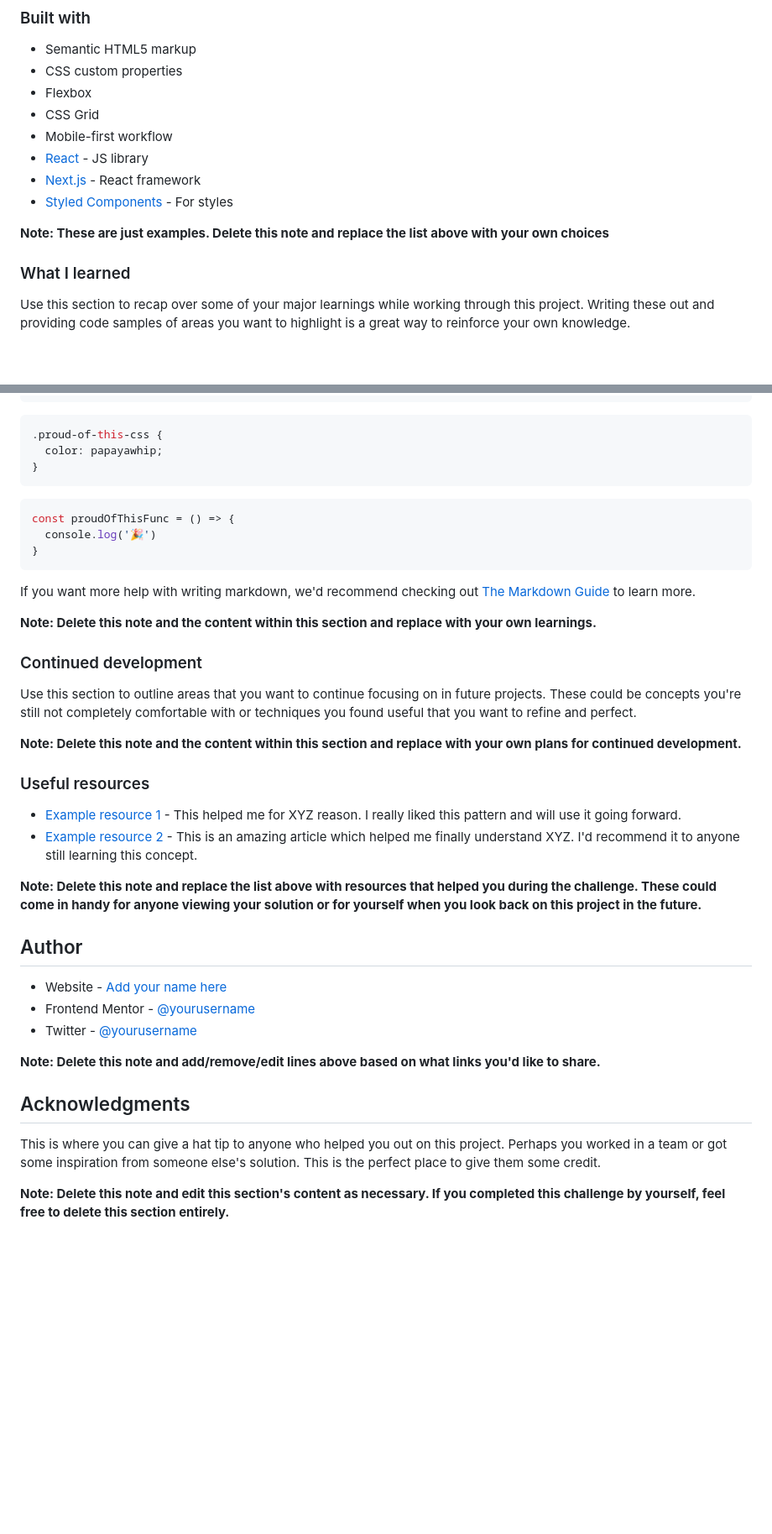
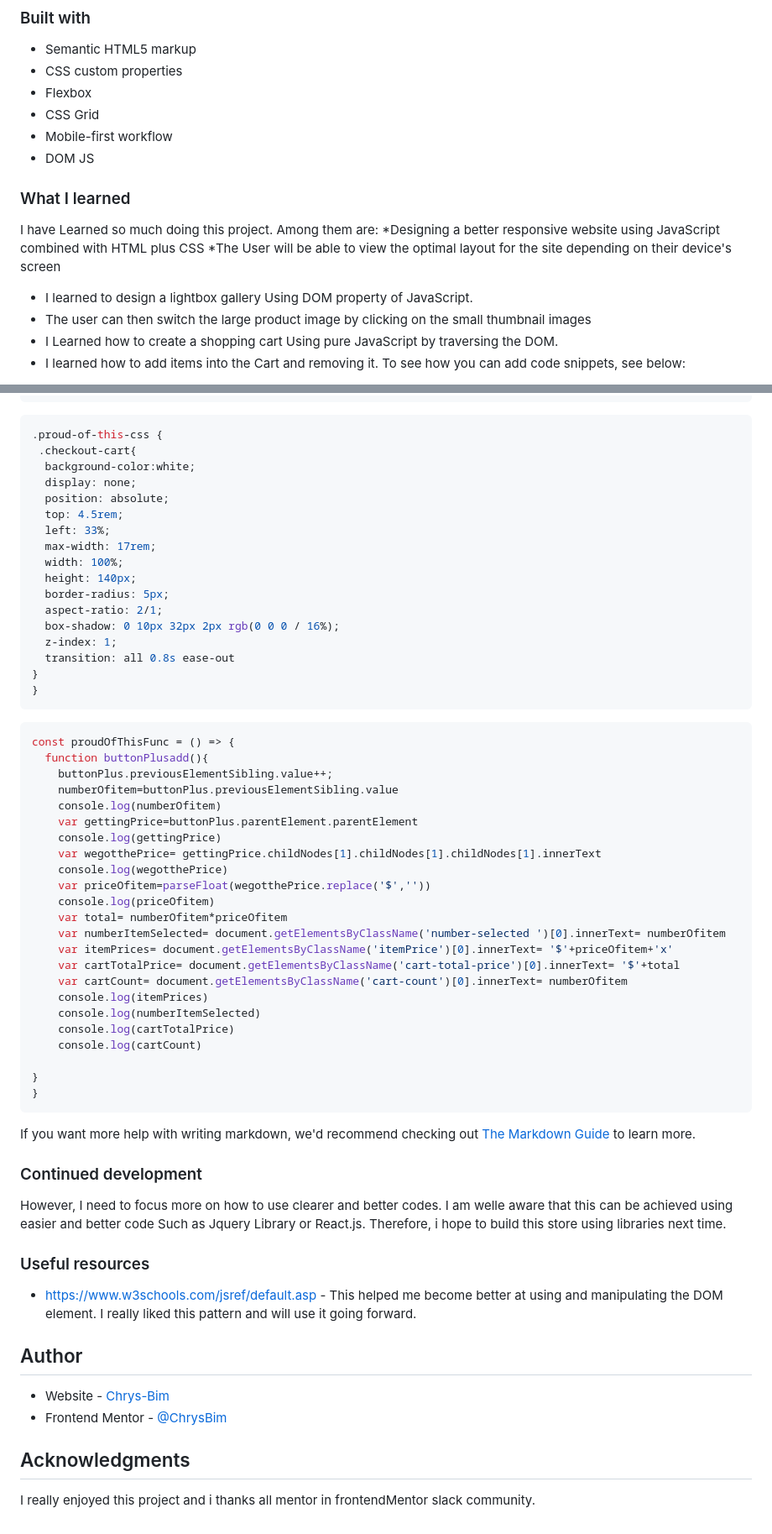
Before and after one commit to ChrysBimokono/Ecommerce-Sneaker-Site, a Markdown page: README-template.md, 2 parts joined by grey strips. Shown: that part at 84% size. Drawn GitHub-style; blank space fills up the shorter version.

````diff
--- a/README-template.md
+++ b/README-template.md
@@ -57,16 +40,17 @@ Then crop/optimize/edit your image however you like, add it to your project, and
 - Flexbox
 - CSS Grid
 - Mobile-first workflow
-- [React](https://reactjs.org/) - JS library
-- [Next.js](https://nextjs.org/) - React framework
-- [Styled Components](https://styled-components.com/) - For styles
-
-**Note: These are just examples. Delete this note and replace the list above with your own choices**
+- DOM JS
 
 ### What I learned
 
-Use this section to recap over some of your major learnings while working through this project. Writing these out and providing code samples of areas you want to highlight is a great way to reinforce your own knowledge.
-
+I have Learned so much doing this project. Among them are:
+*Designing a better responsive website using JavaScript combined with HTML plus CSS
+*The User will be able to view the optimal layout for the site depending on their device's screen
+* I learned to design a lightbox gallery Using DOM property of JavaScript.
+* The user can then switch the large product image by clicking on the small thumbnail images
+* I Learned how to create a shopping cart Using pure JavaScript by traversing the DOM.
+* I learned how to add items into the Cart and removing it.
 To see how you can add code snippets, see below:
 
 ```html
@@ -74,42 +67,67 @@ To see how you can add code snippets, see below:
 ```
 ```css
 .proud-of-this-css {
-  color: papayawhip;
+ .checkout-cart{
+  background-color:white;
+  display: none;
+  position: absolute;
+  top: 4.5rem;
+  left: 33%;
+  max-width: 17rem;
+  width: 100%;
+  height: 140px;
+  border-radius: 5px;
+  aspect-ratio: 2/1;
+  box-shadow: 0 10px 32px 2px rgb(0 0 0 / 16%);
+  z-index: 1;
+  transition: all 0.8s ease-out
+}
 }
 ```
 ```js
 const proudOfThisFunc = () => {
-  console.log('🎉')
+  function buttonPlusadd(){
+    buttonPlus.previousElementSibling.value++;
+    numberOfitem=buttonPlus.previousElementSibling.value
+    console.log(numberOfitem)
+    var gettingPrice=buttonPlus.parentElement.parentElement
+    console.log(gettingPrice)
+    var wegotthePrice= gettingPrice.childNodes[1].childNodes[1].childNodes[1].innerText
+    console.log(wegotthePrice)
+    var priceOfitem=parseFloat(wegotthePrice.replace('$',''))
+    console.log(priceOfitem)
+    var total= numberOfitem*priceOfitem
+    var numberItemSelected= document.getElementsByClassName('number-selected ')[0].innerText= numberOfitem
+    var itemPrices= document.getElementsByClassName('itemPrice')[0].innerText= '$'+priceOfitem+'x'
+    var cartTotalPrice= document.getElementsByClassName('cart-total-price')[0].innerText= '$'+total
+    var cartCount= document.getElementsByClassName('cart-count')[0].innerText= numberOfitem
+    console.log(itemPrices)
+    console.log(numberItemSelected)
+    console.log(cartTotalPrice)
+    console.log(cartCount)
+
+}
 }
 ```
 
 If you want more help with writing markdown, we'd recommend checking out [The Markdown Guide](https://www.markdownguide.org/) to learn more.
 
-**Note: Delete this note and the content within this section and replace with your own learnings.**
 
 ### Continued development
 
-Use this section to outline areas that you want to continue focusing on in future projects. These could be concepts you're still not completely comfortable with or techniques you found useful that you want to refine and perfect.
+However, I need to focus more on how to use clearer and better codes. I am welle aware that this can be achieved using easier and better code Such as Jquery Library or React.js. Therefore, i hope to build this store using libraries next time.
 
-**Note: Delete this note and the content within this section and replace with your own plans for continued development.**
 
 ### Useful resources
 
-- [Example resource 1](https://www.example.com) - This helped me for XYZ reason. I really liked this pattern and will use it going forward.
-- [Example resource 2](https://www.example.com) - This is an amazing article which helped me finally understand XYZ. I'd recommend it to anyone still learning this concept.
+- https://www.w3schools.com/jsref/default.asp - This helped me become better at using and manipulating the DOM element. I really liked this pattern and will use it going forward.
 
-**Note: Delete this note and replace the list above with resources that helped you during the challenge. These could come in handy for anyone viewing your solution or for yourself when you look back on this project in the future.**
 
 ## Author
 
-- Website - [Add your name here](https://www.your-site.com)
-- Frontend Mentor - [@yourusername](https://www.frontendmentor.io/profile/yourusername)
-- Twitter - [@yourusername](https://www.twitter.com/yourusername)
-
-**Note: Delete this note and add/remove/edit lines above based on what links you'd like to share.**
+- Website - [Chrys-Bim](https://www.ChrysBim.com)
+- Frontend Mentor - [@ChrysBim](https://www.frontendmentor.io/profile/yourusername)
 
 ## Acknowledgments
 
-This is where you can give a hat tip to anyone who helped you out on this project. Perhaps you worked in a team or got some inspiration from someone else's solution. This is the perfect place to give them some credit.
-
-**Note: Delete this note and edit this section's content as necessary. If you completed this challenge by yourself, feel free to delete this section entirely.**
+I really enjoyed this project and i thanks all mentor in frontendMentor slack community.
````
Also changed, not shown: other parts of README-template.md (+13 -21 lines), images/Ecommerce-On-Pc.jpeg (added), images/Ecommerce-site-On-MobileDevice.jpeg (added), 3 other files.
